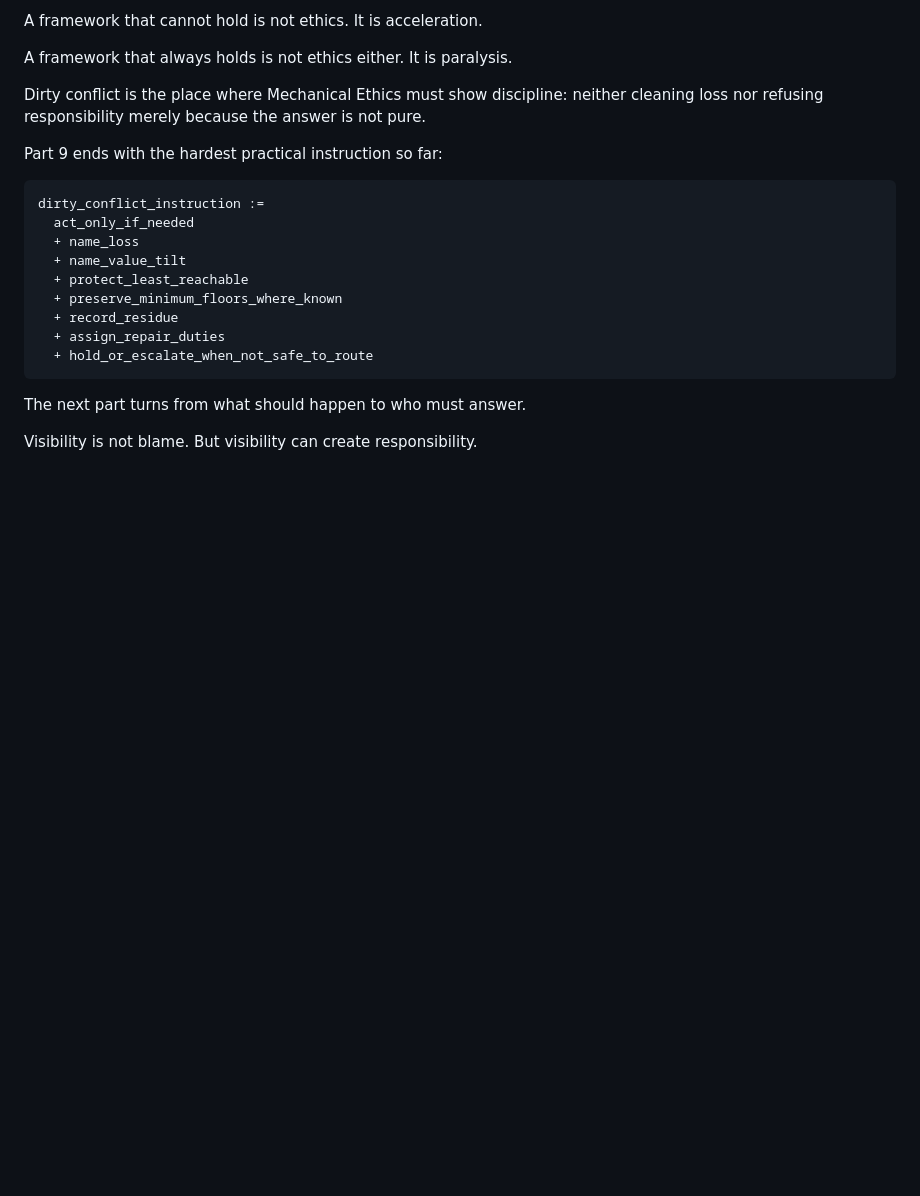
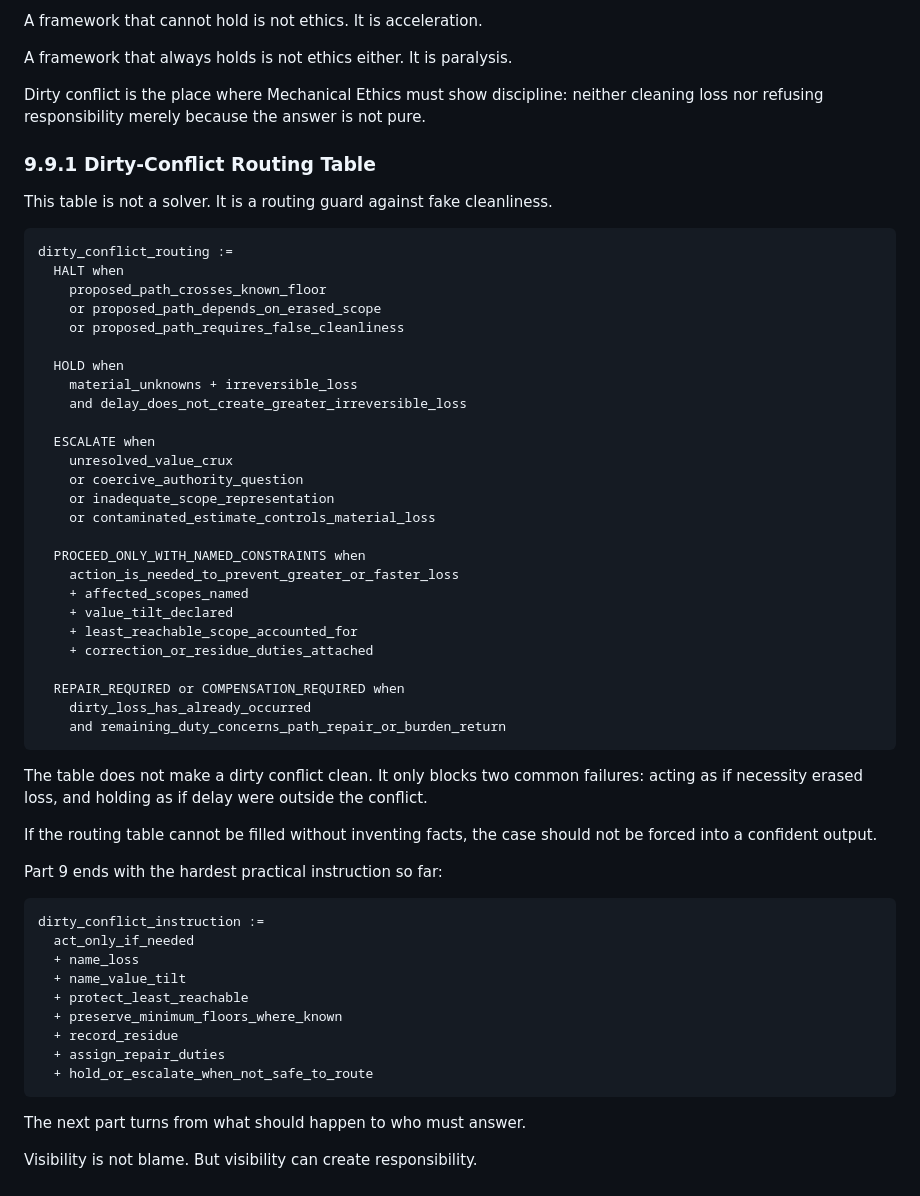
Before and after one commit to markgoodbody-bit/mechanical-ethics, a Markdown page: 01_BOOK_DRAFT/ME_BOOK_v0_1/PART_9_DIRTY_CONFLICTS.md, the part around the change. Drawn GitHub-style; blank space fills up the shorter version.

Commit message:
Patch Part 9 dirty conflict routing

````diff
--- a/01_BOOK_DRAFT/ME_BOOK_v0_1/PART_9_DIRTY_CONFLICTS.md
+++ b/01_BOOK_DRAFT/ME_BOOK_v0_1/PART_9_DIRTY_CONFLICTS.md
@@ -274,6 +274,43 @@ A framework that always holds is not ethics either. It is paralysis.
 
 Dirty conflict is the place where Mechanical Ethics must show discipline: neither cleaning loss nor refusing responsibility merely because the answer is not pure.
 
+### 9.9.1 Dirty-Conflict Routing Table
+
+This table is not a solver. It is a routing guard against fake cleanliness.
+
+```trace
+dirty_conflict_routing :=
+  HALT when
+    proposed_path_crosses_known_floor
+    or proposed_path_depends_on_erased_scope
+    or proposed_path_requires_false_cleanliness
+
+  HOLD when
+    material_unknowns + irreversible_loss
+    and delay_does_not_create_greater_irreversible_loss
+
+  ESCALATE when
+    unresolved_value_crux
+    or coercive_authority_question
+    or inadequate_scope_representation
+    or contaminated_estimate_controls_material_loss
+
+  PROCEED_ONLY_WITH_NAMED_CONSTRAINTS when
+    action_is_needed_to_prevent_greater_or_faster_loss
+    + affected_scopes_named
+    + value_tilt_declared
+    + least_reachable_scope_accounted_for
+    + correction_or_residue_duties_attached
+
+  REPAIR_REQUIRED or COMPENSATION_REQUIRED when
+    dirty_loss_has_already_occurred
+    and remaining_duty_concerns_path_repair_or_burden_return
+```
+
+The table does not make a dirty conflict clean. It only blocks two common failures: acting as if necessity erased loss, and holding as if delay were outside the conflict.
+
+If the routing table cannot be filled without inventing facts, the case should not be forced into a confident output.
+
 Part 9 ends with the hardest practical instruction so far:
 
 ```trace
````
